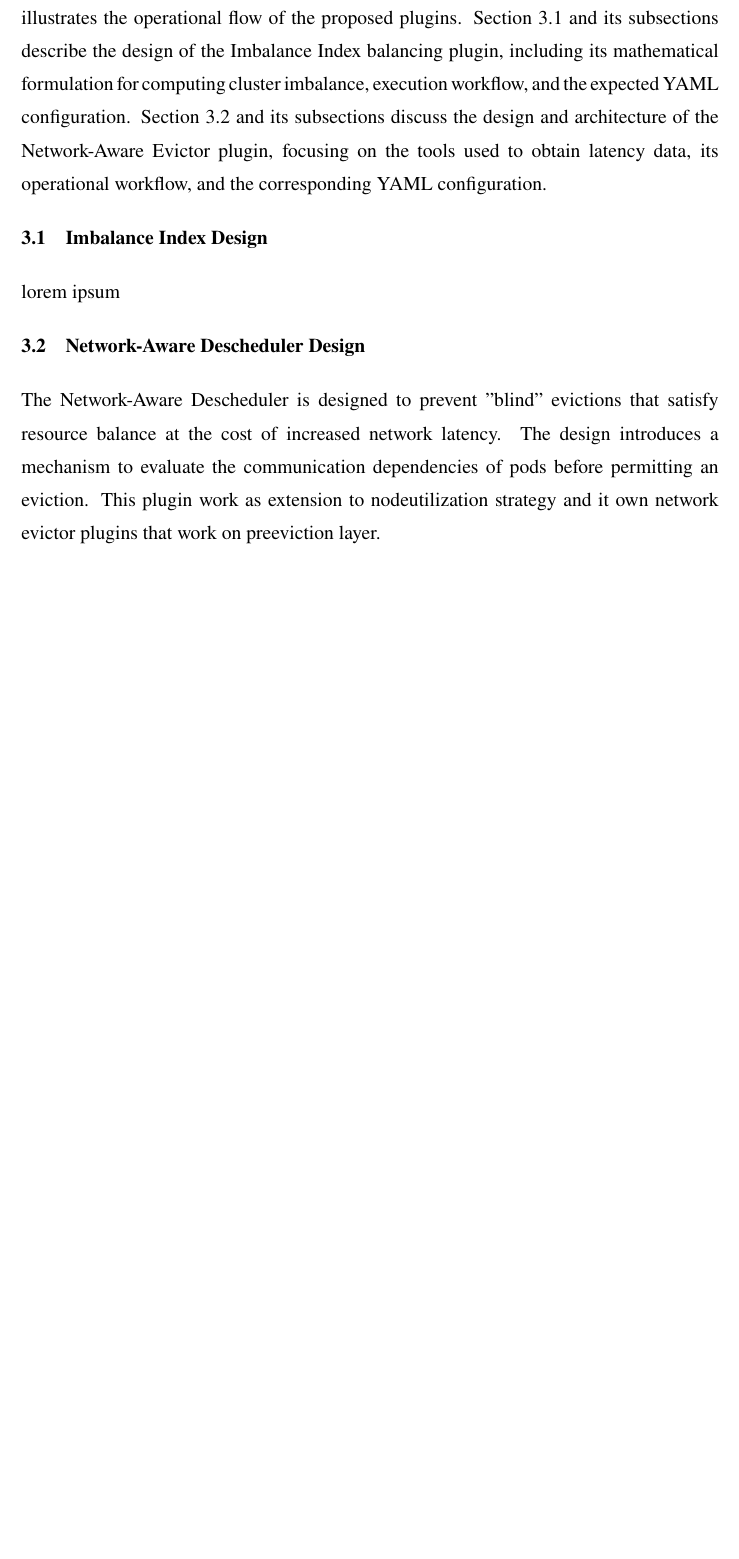
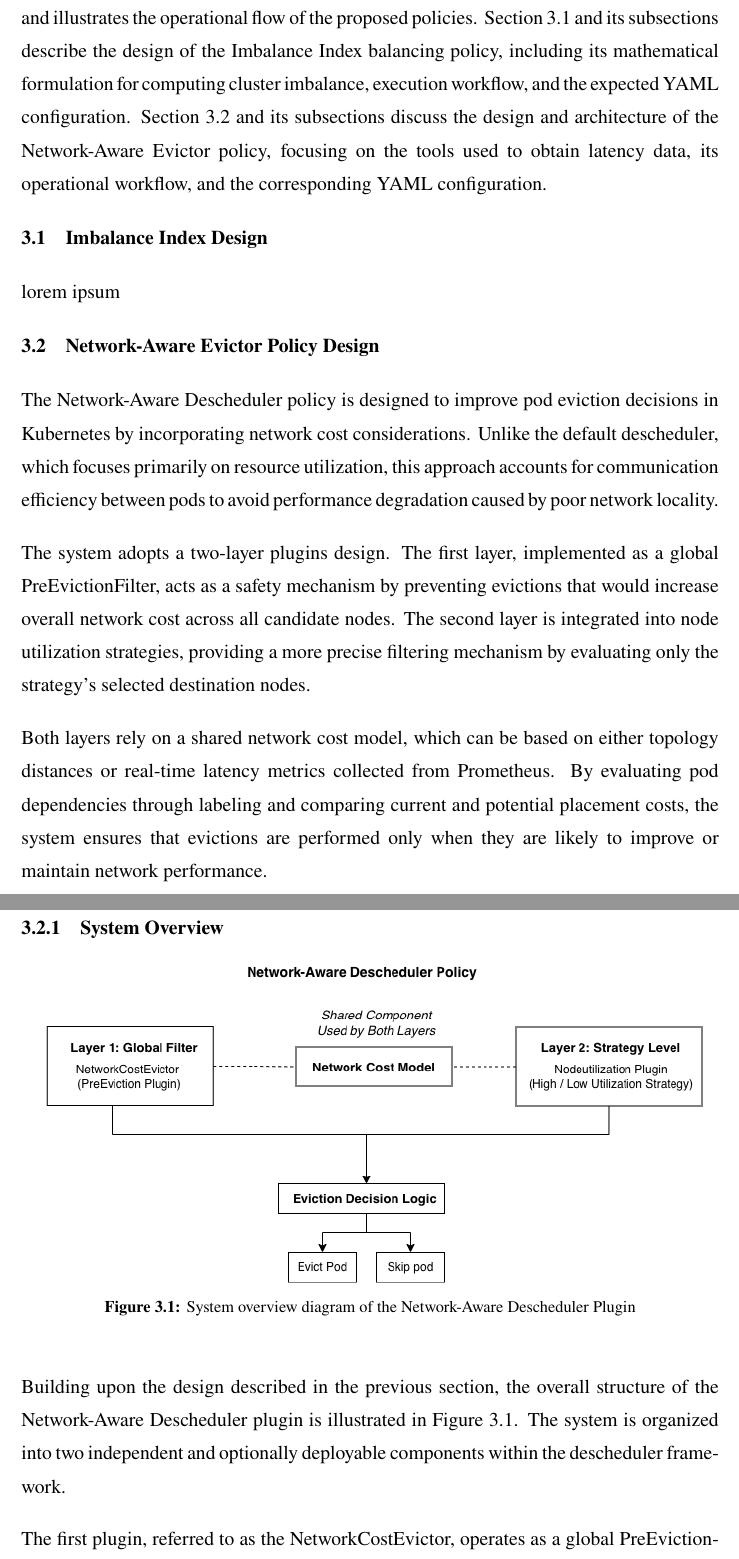
Before and after one commit to NI04Code/thesis-UI, a LaTeX thesis (thesis.tex, which reads config/settings.tex, src/01-body/bab3.tex): part of page 35 of 52 before the commit and two parts of pages 35 and 36 of 54 after it, the two joined at a grey line, cut so that both start at the same text, the shorter picture padded with empty space. Compiled offline with pdfLaTeX.

Commit message:
bab3: add netware system overview

```diff
--- a/config/settings.tex
+++ b/config/settings.tex
@@ -120,8 +120,8 @@
 \Var{\kataPengantar}{Acknowledgments}
 \Var{\babSatu}{Introduction}
 \Var{\babDua}{Literature Review}
-\Var{\babTiga}{Plugins Design and Architecture}
-\Var{\babEmpat}{Plugins Implementation}
+\Var{\babTiga}{Policies Design and Architecture}
+\Var{\babEmpat}{Policies Implementation}
 \Var{\babLima}{Experiment and Evaluation}
 \Var{\kesimpulan}{Conclusion and Future Work}
 
--- a/src/01-body/bab3.tex
+++ b/src/01-body/bab3.tex
@@ -1,7 +1,7 @@
 \chapter{\babTiga}
 \label{bab:3}
 
-This chapter presents the system design and methodology for the development of custom descheduler plugins. It provides a high-level overview of the system architecture and illustrates the operational flow of the proposed plugins. Section 3.1 and its subsections describe the design of the Imbalance Index balancing plugin, including its mathematical formulation for computing cluster imbalance, execution workflow, and the expected YAML configuration. Section 3.2 and its subsections discuss the design and architecture of the Network-Aware Evictor plugin, focusing on the tools used to obtain latency data, its operational workflow, and the corresponding YAML configuration.
+This chapter presents the system design and methodology for the development of custom descheduler plugin policies. It provides a high-level overview of the system architecture and illustrates the operational flow of the proposed policies. Section 3.1 and its subsections describe the design of the Imbalance Index balancing policy, including its mathematical formulation for computing cluster imbalance, execution workflow, and the expected YAML configuration. Section 3.2 and its subsections discuss the design and architecture of the Network-Aware Evictor policy, focusing on the tools used to obtain latency data, its operational workflow, and the corresponding YAML configuration.
 
 %----------------------------------------------------------------------------- %%
 \section{Imbalance Index Design}
@@ -10,9 +10,25 @@ This chapter presents the system design and methodology for the development of c
 lorem ipsum
 
 %----------------------------------------------------------------------------- %%
-\section{Network-Aware Descheduler Design}
-\label{sec:networkaware_design}
+\section{Network-Aware Evictor Policy Design}
+\label{sec:netaware_policydesign}
 %----------------------------------------------------------------------------- %%
-The Network-Aware Descheduler is designed to prevent "blind" evictions that satisfy resource balance at the cost of increased network latency. The design introduces a mechanism to evaluate the communication dependencies of pods before permitting an eviction.
-This plugin work as extension to nodeutilization strategy and it own network evictor plugins that work on preeviction layer.
+The Network-Aware Descheduler policy is designed to improve pod eviction decisions in Kubernetes by incorporating network cost considerations. Unlike the default descheduler, which focuses primarily on resource utilization, this approach accounts for communication efficiency between pods to avoid performance degradation caused by poor network locality.
 
+The system adopts a two-layer plugins design. The first layer, implemented as a global PreEvictionFilter, acts as a safety mechanism by preventing evictions that would increase overall network cost across all candidate nodes. The second layer is integrated into node utilization strategies, providing a more precise filtering mechanism by evaluating only the strategy's selected destination nodes.
+
+Both layers rely on a shared network cost model, which can be based on either topology distances or real-time latency metrics collected from Prometheus. By evaluating pod dependencies through labeling and comparing current and potential placement costs, the system ensures that evictions are performed only when they are likely to improve or maintain network performance.
+
+%----------------------------------------------------------------------------- %%
+\subsection{System Overview}
+\label{sec:netaware_sysoverview}
+%----------------------------------------------------------------------------- %%
+\begin{figure}
+	\centering
+	\includegraphics[width=1.0\textwidth]{assets/pics/network-aware/sysoverview-diagram.png}
+	\caption{System overview diagram of the Network-Aware Descheduler Plugin}
+	\label{fig:netaware_sysarchoverview}
+\end{figure}
+Building upon the design described in the previous section, the overall structure of the Network-Aware Descheduler plugin is illustrated in Figure \ref{fig:netaware_sysarchoverview}. The system is organized into two independent and optionally deployable components within the descheduler framework.
+
+The first plugin, referred to as the NetworkCostEvictor, operates as a global PreEvictionFilter plugin. It evaluates eviction candidates against all available nodes in the cluster and acts as a safety mechanism by preventing evictions that would lead to increased network cost. This ensures that pod relocation does not degrade communication efficiency at the cluster level.
```
Also changed, not shown: src/01-body/bab1.tex (+4 -4 lines), assets/pics/network-aware/sysoverview-diagram.png (added), assets/pics/network-aware/systemarch-diagram.png (added), src/01-body/bab3.tex (6 more changed lines).
